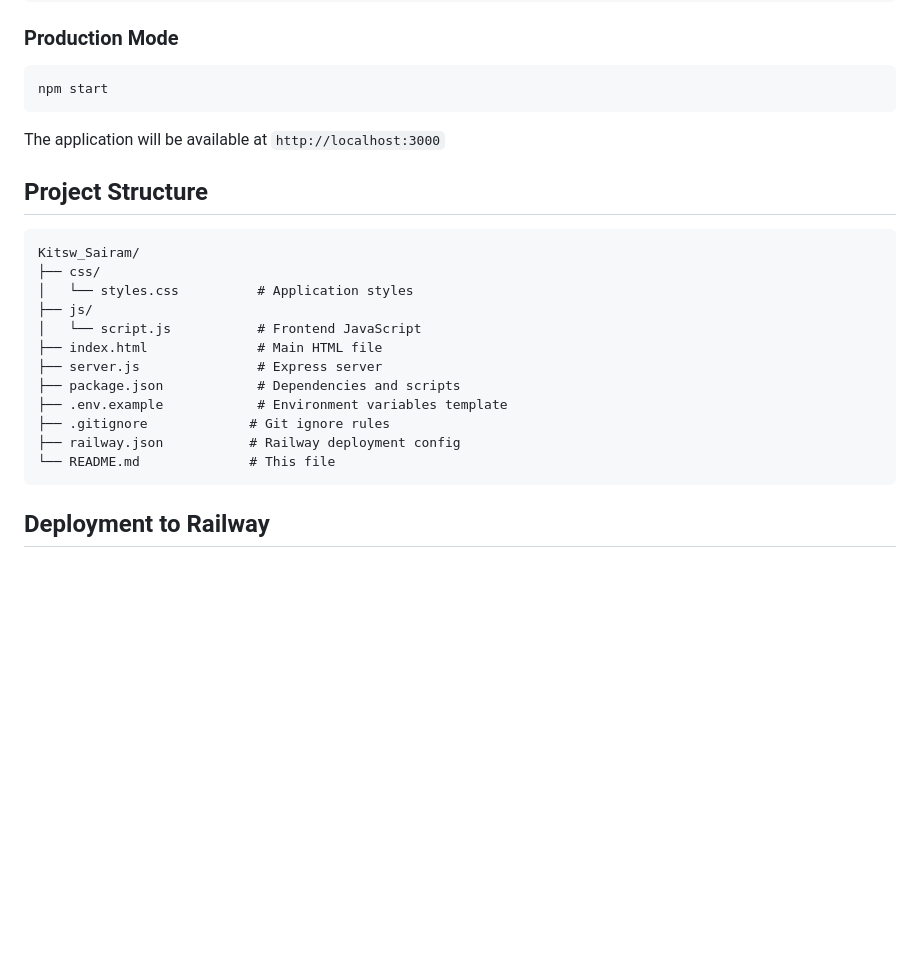
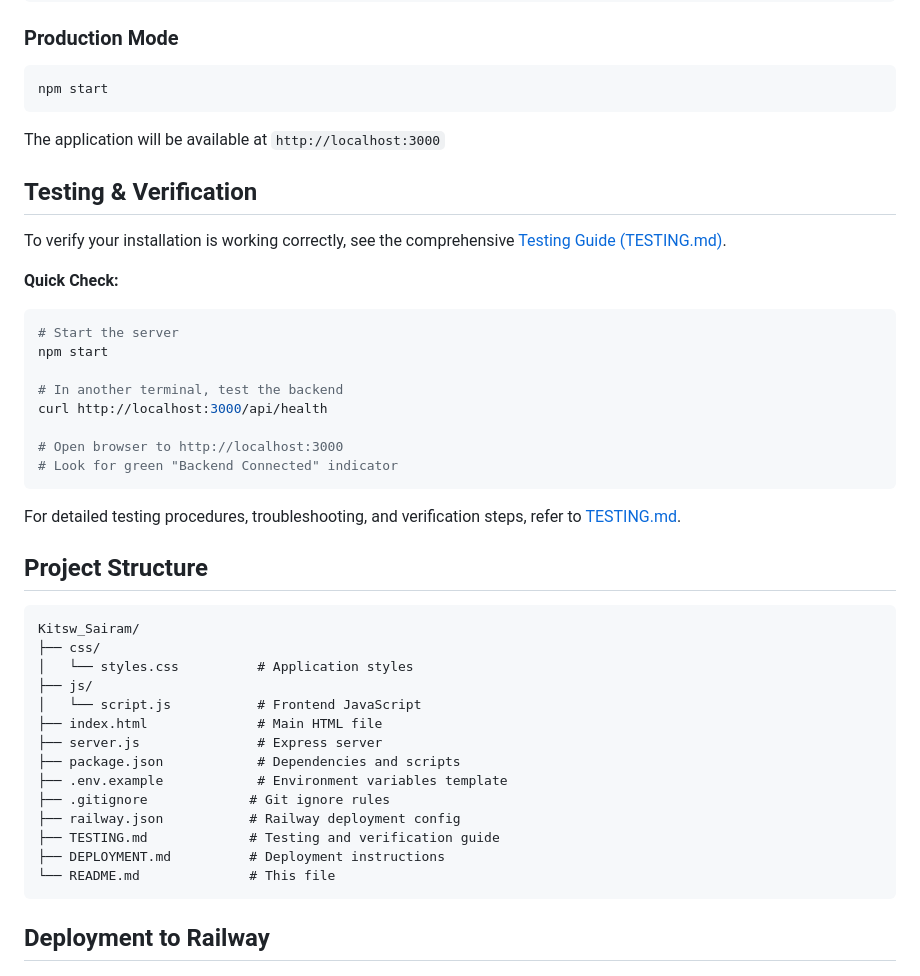
Before and after one commit to sairamhanuman/Kitsw_Sairam, a Markdown page: README.md, the part around the change. Drawn GitHub-style; blank space fills up the shorter version.

Commit message:
Add comprehensive testing and verification guide
Co-authored-by: sairamhanuman <220115323+sairamhanuman@users.noreply.github.com>

````diff
--- a/README.md
+++ b/README.md
@@ -87,6 +87,24 @@ npm start
 
 The application will be available at `http://localhost:3000`
 
+## Testing & Verification
+
+To verify your installation is working correctly, see the comprehensive [Testing Guide (TESTING.md)](TESTING.md).
+
+**Quick Check:**
+```bash
+# Start the server
+npm start
+
+# In another terminal, test the backend
+curl http://localhost:3000/api/health
+
+# Open browser to http://localhost:3000
+# Look for green "Backend Connected" indicator
+```
+
+For detailed testing procedures, troubleshooting, and verification steps, refer to [TESTING.md](TESTING.md).
+
 ## Project Structure
 
 ```
@@ -101,6 +119,8 @@ Kitsw_Sairam/
 ├── .env.example            # Environment variables template
 ├── .gitignore             # Git ignore rules
 ├── railway.json           # Railway deployment config
+├── TESTING.md             # Testing and verification guide
+├── DEPLOYMENT.md          # Deployment instructions
 └── README.md              # This file
 ```
 
````
Also changed, not shown: TESTING.md (added, +487 -0 lines).
